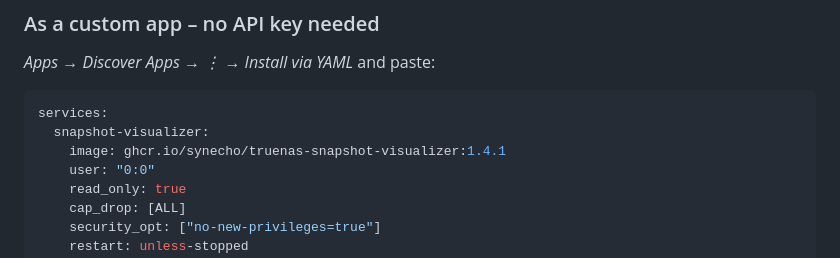
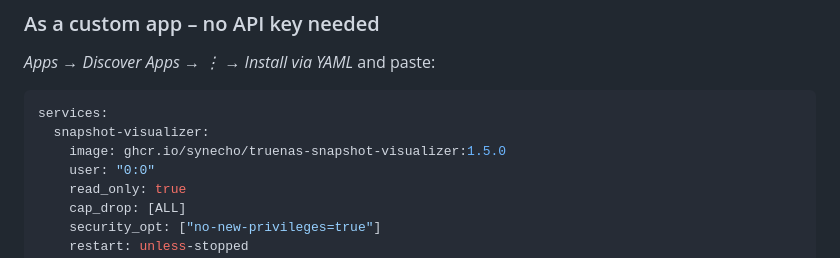
Before and after one commit to Synecho/truenas-snapshot-visualizer, a Markdown page: README.md, the part around the change. GitHub-like rendering.

Commit message:
Release 1.5.0: allow deleting in the settings, protect TrueNAS managed snapshots
Co-Authored-By: Claude Opus 5.5 <noreply@anthropic.com>

````diff
--- a/README.md
+++ b/README.md
@@ -47,7 +47,7 @@ community train).
 ```yaml
 services:
   snapshot-visualizer:
-    image: ghcr.io/synecho/truenas-snapshot-visualizer:1.4.1
+    image: ghcr.io/synecho/truenas-snapshot-visualizer:1.5.0
     user: "0:0"
     read_only: true
     cap_drop: [ALL]
````
